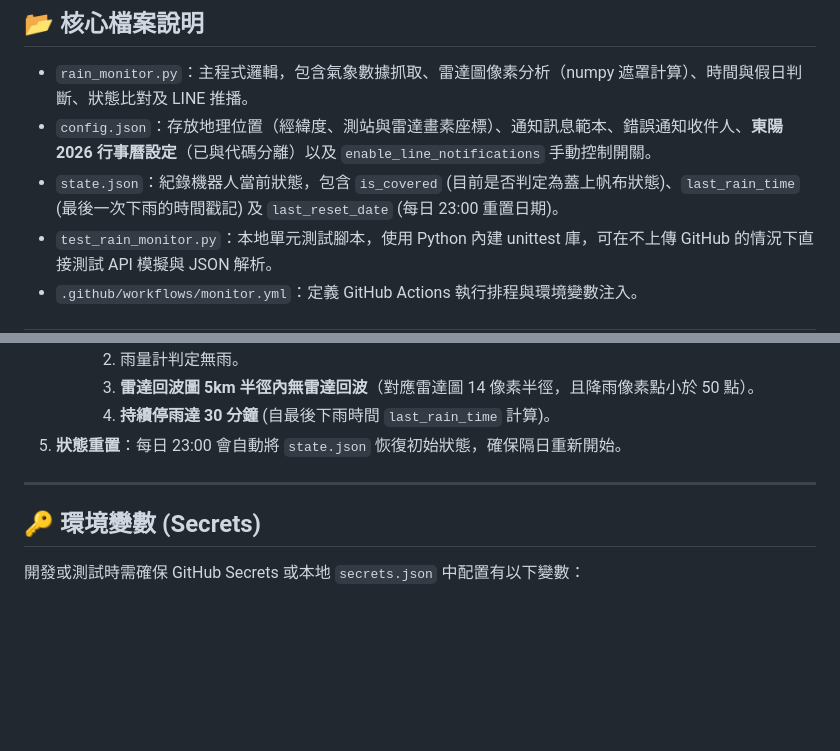
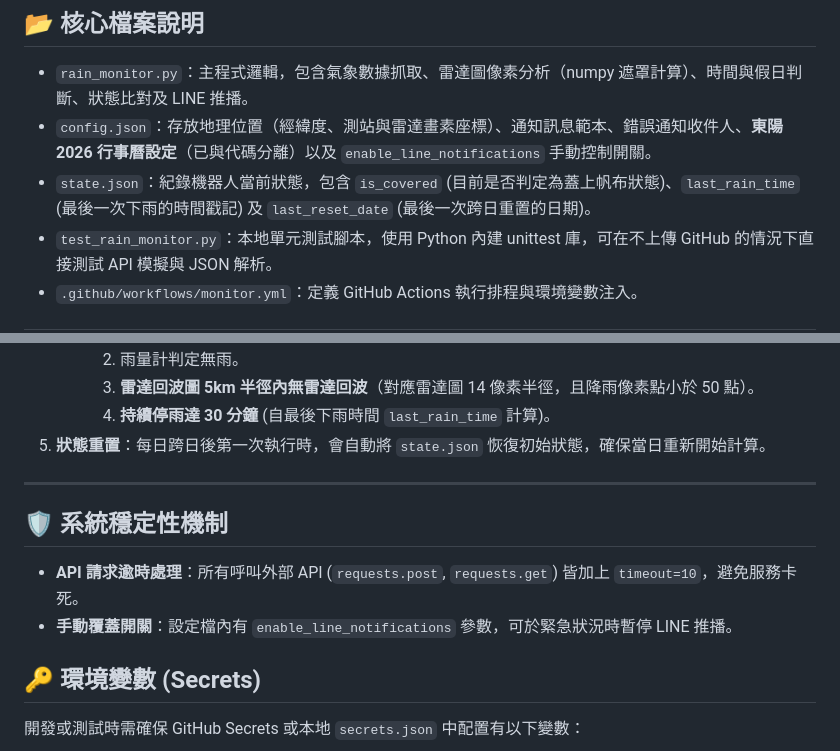
Before and after one commit to fuyoung205122/company-line-notify, a Markdown page: AI_CONTEXT.md, 2 parts joined by grey strips. GitHub-like rendering; blank space fills up the shorter version.

Commit message:
Docs: Update AI_CONTEXT.md with user edits

```diff
--- a/AI_CONTEXT.md
+++ b/AI_CONTEXT.md
@@ -18,7 +18,7 @@
 ## 📂 核心檔案說明
 - `rain_monitor.py`：主程式邏輯，包含氣象數據抓取、雷達圖像素分析（numpy 遮罩計算）、時間與假日判斷、狀態比對及 LINE 推播。
 - `config.json`：存放地理位置（經緯度、測站與雷達畫素座標）、通知訊息範本、錯誤通知收件人、**東陽 2026 行事曆設定**（已與代碼分離）以及 `enable_line_notifications` 手動控制開關。
-- `state.json`：紀錄機器人當前狀態，包含 `is_covered` (目前是否判定為蓋上帆布狀態)、`last_rain_time` (最後一次下雨的時間戳記) 及 `last_reset_date` (每日 23:00 重置日期)。
+- `state.json`：紀錄機器人當前狀態，包含 `is_covered` (目前是否判定為蓋上帆布狀態)、`last_rain_time` (最後一次下雨的時間戳記) 及 `last_reset_date` (最後一次跨日重置的日期)。
 - `test_rain_monitor.py`：本地單元測試腳本，使用 Python 內建 unittest 庫，可在不上傳 GitHub 的情況下直接測試 API 模擬與 JSON 解析。
 - `.github/workflows/monitor.yml`：定義 GitHub Actions 執行排程與環境變數注入。
 
@@ -40,9 +40,13 @@
      2. 雨量計判定無雨。
      3. **雷達回波圖 5km 半徑內無雷達回波**（對應雷達圖 14 像素半徑，且降雨像素點小於 50 點）。
      4. **持續停雨達 30 分鐘** (自最後下雨時間 `last_rain_time` 計算)。
-5. **狀態重置**：每日 23:00 會自動將 `state.json` 恢復初始狀態，確保隔日重新開始。
+5. **狀態重置**：每日跨日後第一次執行時，會自動將 `state.json` 恢復初始狀態，確保當日重新開始計算。
 
 ---
+
+## 🛡️ 系統穩定性機制
+- **API 請求逾時處理**：所有呼叫外部 API (`requests.post`, `requests.get`) 皆加上 `timeout=10`，避免服務卡死。
+- **手動覆蓋開關**：設定檔內有 `enable_line_notifications` 參數，可於緊急狀況時暫停 LINE 推播。
 
 ## 🔑 環境變數 (Secrets)
 開發或測試時需確保 GitHub Secrets 或本地 `secrets.json` 中配置有以下變數：
```
